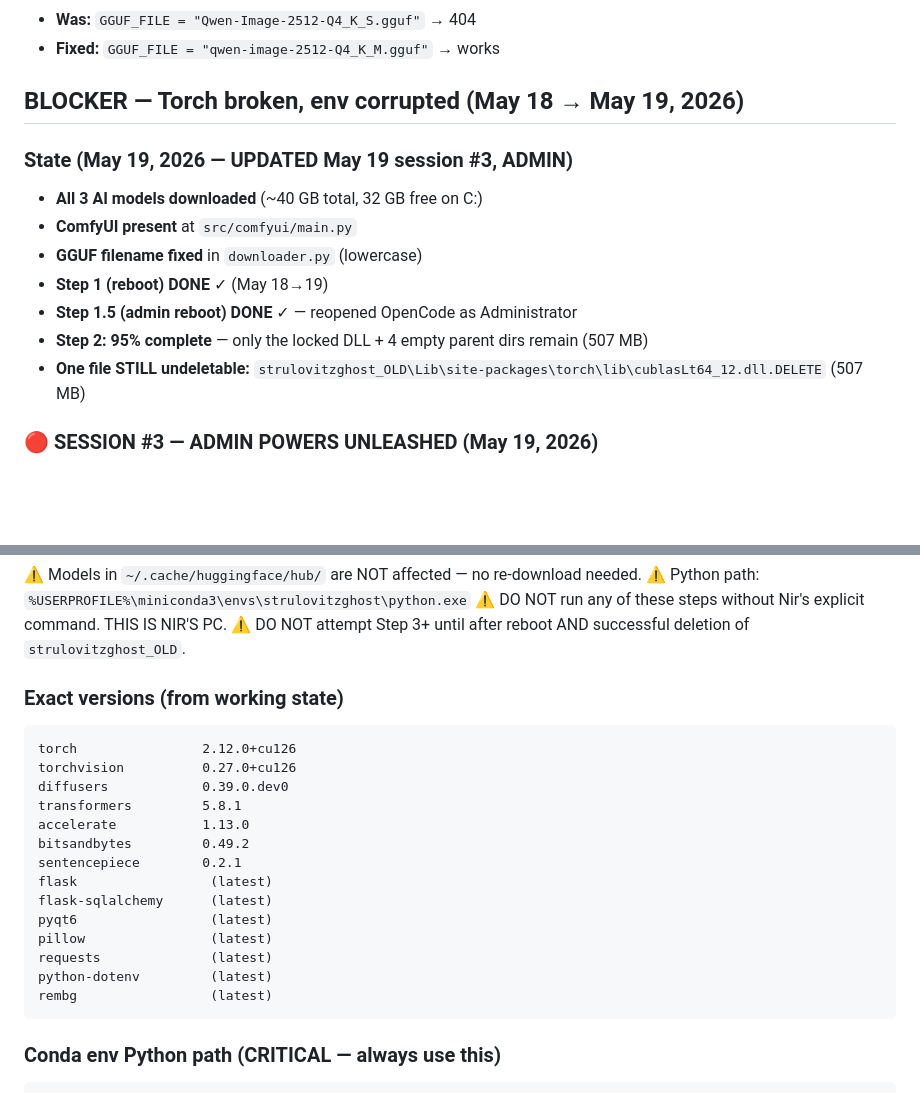
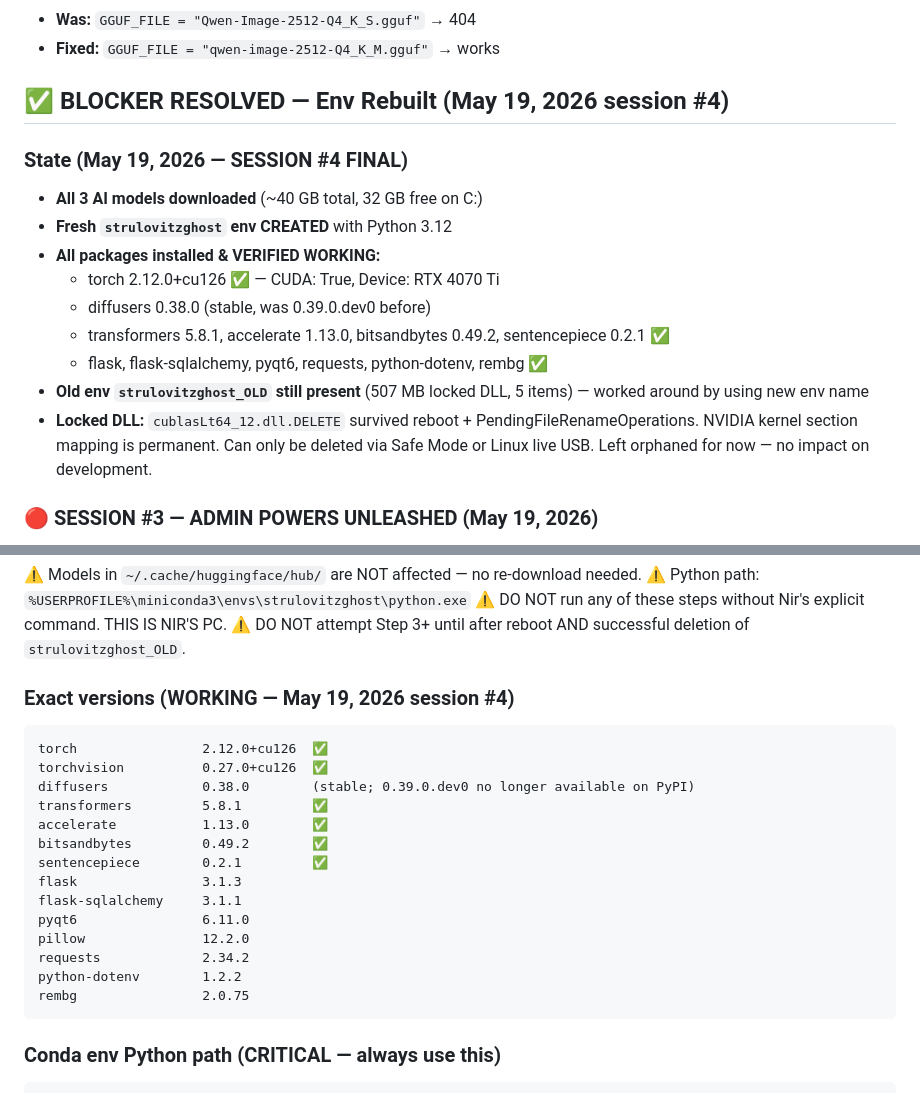
Before and after one commit to strulovitz/StrulovitzGhost, a Markdown page: docs/MEMORY.md, 2 parts joined by grey strips. Drawn GitHub-style; blank space fills up the shorter version.

Commit message:
BLOCKER RESOLVED: fresh strulovitzghost env created, all packages installed, torch CUDA verified working on RTX 4070 Ti

````diff
--- a/docs/MEMORY.md
+++ b/docs/MEMORY.md
@@ -90,16 +90,18 @@ sentencepiece        0.2.1
 - **Was:** `GGUF_FILE = "Qwen-Image-2512-Q4_K_S.gguf"` → 404
 - **Fixed:** `GGUF_FILE = "qwen-image-2512-Q4_K_M.gguf"` → works
 
-## BLOCKER — Torch broken, env corrupted (May 18 → May 19, 2026)
+## ✅ BLOCKER RESOLVED — Env Rebuilt (May 19, 2026 session #4)
 
-### State (May 19, 2026 — UPDATED May 19 session #3, ADMIN)
+### State (May 19, 2026 — SESSION #4 FINAL)
 - **All 3 AI models downloaded** (~40 GB total, 32 GB free on C:)
-- **ComfyUI present** at `src/comfyui/main.py`
-- **GGUF filename fixed** in `downloader.py` (lowercase)
-- **Step 1 (reboot) DONE** ✓ (May 18→19)
-- **Step 1.5 (admin reboot) DONE** ✓ — reopened OpenCode as Administrator
-- **Step 2: 95% complete** — only the locked DLL + 4 empty parent dirs remain (507 MB)
-- **One file STILL undeletable:** `strulovitzghost_OLD\Lib\site-packages\torch\lib\cublasLt64_12.dll.DELETE` (507 MB)
+- **Fresh `strulovitzghost` env CREATED** with Python 3.12
+- **All packages installed & VERIFIED WORKING:**
+  - torch 2.12.0+cu126 ✅ — CUDA: True, Device: RTX 4070 Ti
+  - diffusers 0.38.0 (stable, was 0.39.0.dev0 before)
+  - transformers 5.8.1, accelerate 1.13.0, bitsandbytes 0.49.2, sentencepiece 0.2.1 ✅
+  - flask, flask-sqlalchemy, pyqt6, requests, python-dotenv, rembg ✅
+- **Old env `strulovitzghost_OLD` still present** (507 MB locked DLL, 5 items) — worked around by using new env name
+- **Locked DLL:** `cublasLt64_12.dll.DELETE` survived reboot + PendingFileRenameOperations. NVIDIA kernel section mapping is permanent. Can only be deleted via Safe Mode or Linux live USB. Left orphaned for now — no impact on development.
 
 ### 🔴 SESSION #3 — ADMIN POWERS UNLEASHED (May 19, 2026)
 
@@ -187,22 +189,22 @@ cmd /c "C:\Users\nir_s\miniconda3\Scripts\conda.exe create -n strulovitzghost py
 ⚠️ DO NOT run any of these steps without Nir's explicit command. THIS IS NIR'S PC.
 ⚠️ DO NOT attempt Step 3+ until after reboot AND successful deletion of `strulovitzghost_OLD`.
 
-### Exact versions (from working state)
+### Exact versions (WORKING — May 19, 2026 session #4)
 ```
-torch                2.12.0+cu126
-torchvision          0.27.0+cu126
-diffusers            0.39.0.dev0
-transformers         5.8.1
-accelerate           1.13.0
-bitsandbytes         0.49.2
-sentencepiece        0.2.1
-flask                 (latest)
-flask-sqlalchemy      (latest)
-pyqt6                 (latest)
-pillow                (latest)
-requests              (latest)
-python-dotenv         (latest)
-rembg                 (latest)
+torch                2.12.0+cu126  ✅
+torchvision          0.27.0+cu126  ✅
+diffusers            0.38.0        (stable; 0.39.0.dev0 no longer available on PyPI)
+transformers         5.8.1         ✅
+accelerate           1.13.0        ✅
+bitsandbytes         0.49.2        ✅
+sentencepiece        0.2.1         ✅
+flask                3.1.3
+flask-sqlalchemy     3.1.1
+pyqt6                6.11.0
+pillow               12.2.0
+requests             2.34.2
+python-dotenv        1.2.2
+rembg                2.0.75
 ```
 
 ### Conda env Python path (CRITICAL — always use this)
````
